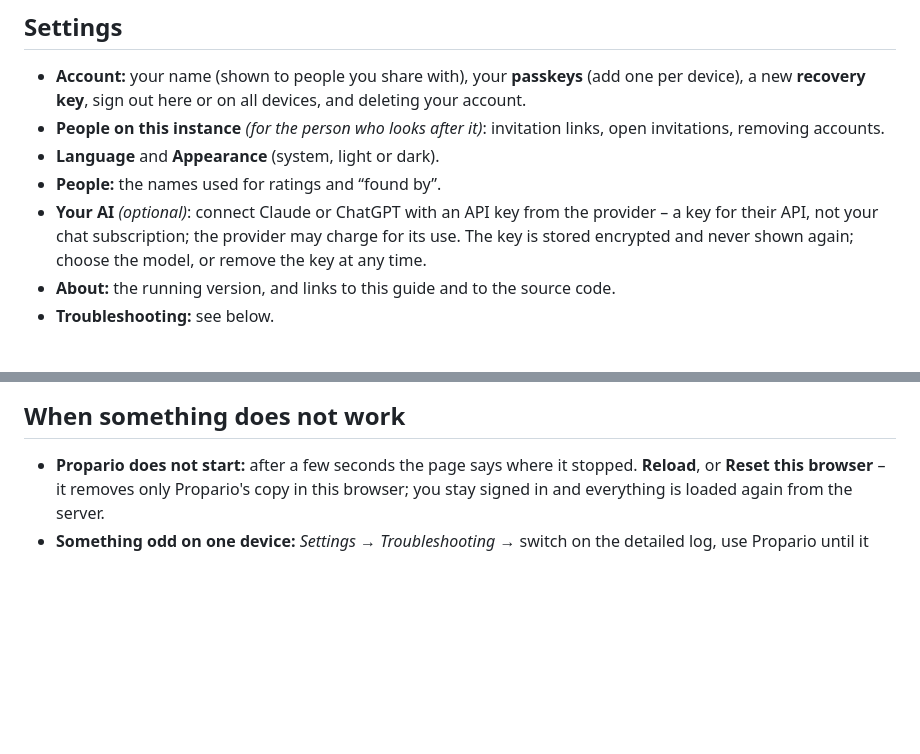
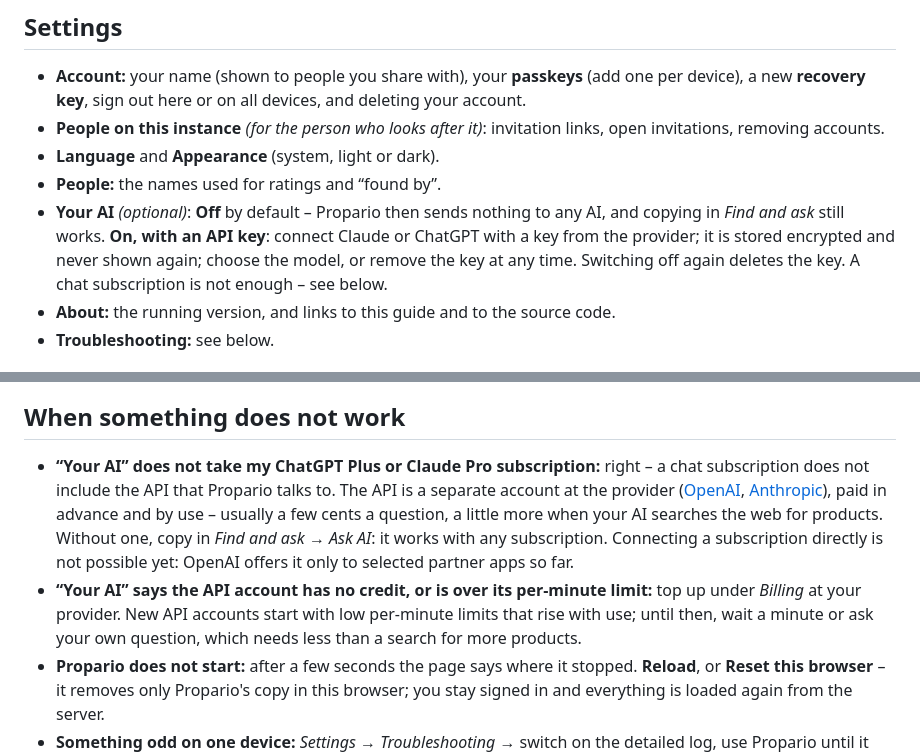
Before and after one commit to schlatter/propario, a Markdown page: docs/user-guide.md, 2 parts joined by grey strips. Rendered like a GitHub page; blank space fills up the shorter version.

```diff
--- a/docs/user-guide.md
+++ b/docs/user-guide.md
@@ -192,9 +200,10 @@ Your comparisons are stored on the server. Under **Backup**:
   invitations, removing accounts.
 - **Language** and **Appearance** (system, light or dark).
 - **People:** the names used for ratings and “found by”.
-- **Your AI** _(optional)_: connect Claude or ChatGPT with an API key from the provider – a key for
-  their API, not your chat subscription; the provider may charge for its use. The key is stored
-  encrypted and never shown again; choose the model, or remove the key at any time.
+- **Your AI** _(optional)_: **Off** by default – Propario then sends nothing to any AI, and
+  copying in _Find and ask_ still works. **On, with an API key**: connect Claude or ChatGPT with a key from
+  the provider; it is stored encrypted and never shown again; choose the model, or remove the key
+  at any time. Switching off again deletes the key. A chat subscription is not enough – see below.
 - **About:** the running version, and links to this guide and to the source code.
 - **Troubleshooting:** see below.
 
@@ -208,6 +217,17 @@ Screen**. Installed, a product link shared from a shop app can go straight into
 
 ## When something does not work
 
+- **“Your AI” does not take my ChatGPT Plus or Claude Pro subscription:** right – a chat
+  subscription does not include the API that Propario talks to. The API is a separate account at
+  the provider ([OpenAI](https://platform.openai.com/), [Anthropic](https://console.anthropic.com/)),
+  paid in advance and by use – usually a few cents a question, a little more when your AI searches
+  the web for products. Without one, copy in _Find and ask_ → _Ask AI_: it works with any
+  subscription. Connecting a subscription directly is not possible yet: OpenAI offers it only to
+  selected partner apps so far.
+- **“Your AI” says the API account has no credit, or is over its per-minute limit:** top up under
+  _Billing_ at your provider. New API accounts start with low per-minute limits that rise with
+  use; until then, wait a minute or ask your own question, which needs less than a search for
+  more products.
 - **Propario does not start:** after a few seconds the page says where it stopped. **Reload**, or
   **Reset this browser** – it removes only Propario's copy in this browser; you stay signed in
   and everything is loaded again from the server.
```
Also changed, not shown: other parts of docs/user-guide.md (+21 -13 lines), CHANGELOG.md (+14 -4 lines), docs/images/requirements-dark.png, docs/images/requirements-light.png, docs/images/table-dark.png, docs/images/table-light.png, 11 other files.
